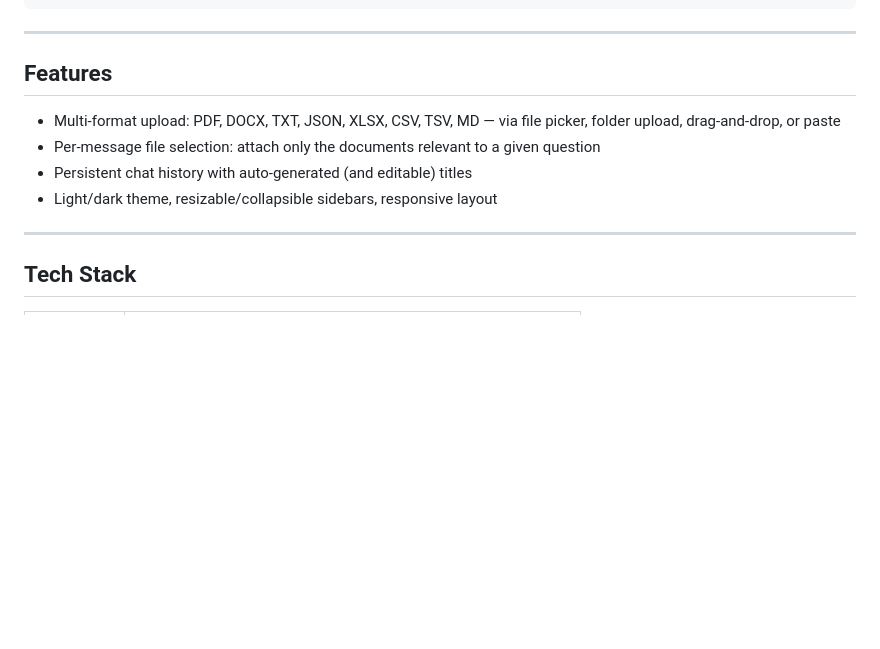
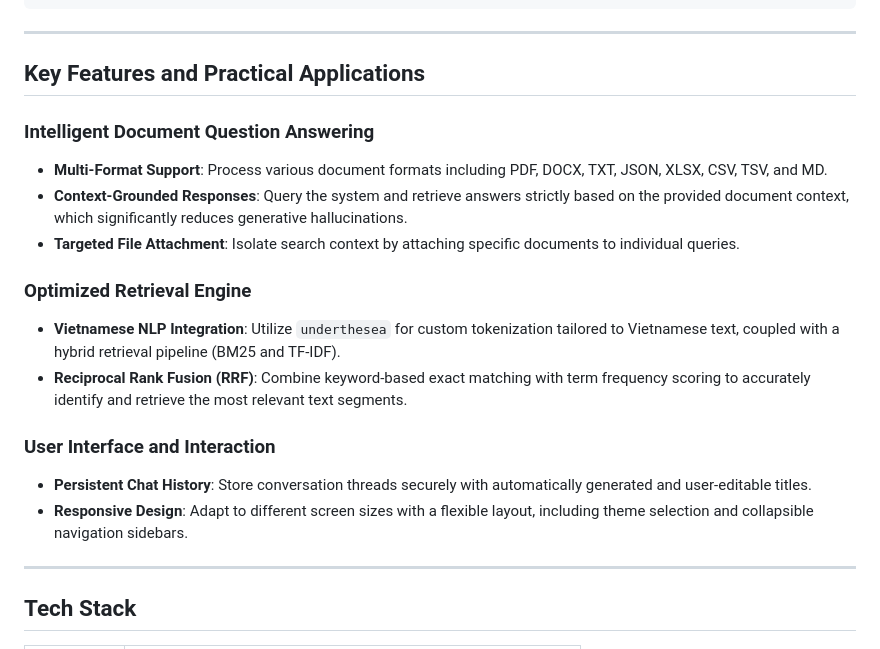
Before and after one commit to MtamVP/Vonika, a Markdown page: README.md, the part around one of its changes. Drawn GitHub-style; blank space fills up the shorter version.

```diff
--- a/README.md
+++ b/README.md
@@ -51,12 +51,20 @@ Query → Tokenize → BM25 ┐
 
 ---
 
-## Features
+## Key Features and Practical Applications
 
-- Multi-format upload: PDF, DOCX, TXT, JSON, XLSX, CSV, TSV, MD — via file picker, folder upload, drag-and-drop, or paste
-- Per-message file selection: attach only the documents relevant to a given question
-- Persistent chat history with auto-generated (and editable) titles
-- Light/dark theme, resizable/collapsible sidebars, responsive layout
+### Intelligent Document Question Answering
+- **Multi-Format Support**: Process various document formats including PDF, DOCX, TXT, JSON, XLSX, CSV, TSV, and MD.
+- **Context-Grounded Responses**: Query the system and retrieve answers strictly based on the provided document context, which significantly reduces generative hallucinations.
+- **Targeted File Attachment**: Isolate search context by attaching specific documents to individual queries.
+
+### Optimized Retrieval Engine
+- **Vietnamese NLP Integration**: Utilize `underthesea` for custom tokenization tailored to Vietnamese text, coupled with a hybrid retrieval pipeline (BM25 and TF-IDF).
+- **Reciprocal Rank Fusion (RRF)**: Combine keyword-based exact matching with term frequency scoring to accurately identify and retrieve the most relevant text segments.
+
+### User Interface and Interaction
+- **Persistent Chat History**: Store conversation threads securely with automatically generated and user-editable titles.
+- **Responsive Design**: Adapt to different screen sizes with a flexible layout, including theme selection and collapsible navigation sidebars.
 
 ---
 
```
Also changed, not shown: other parts of README.md (+37 -6 lines).
